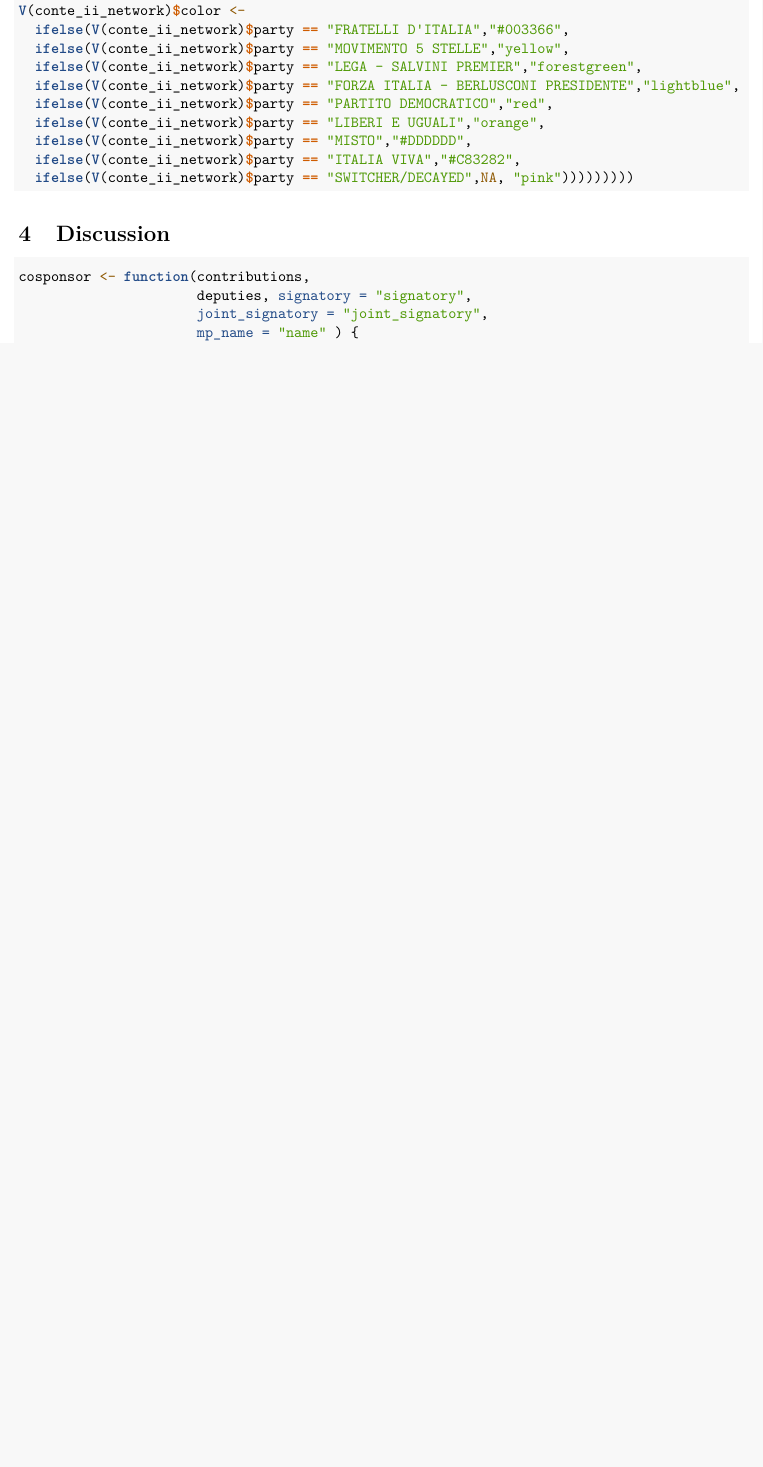
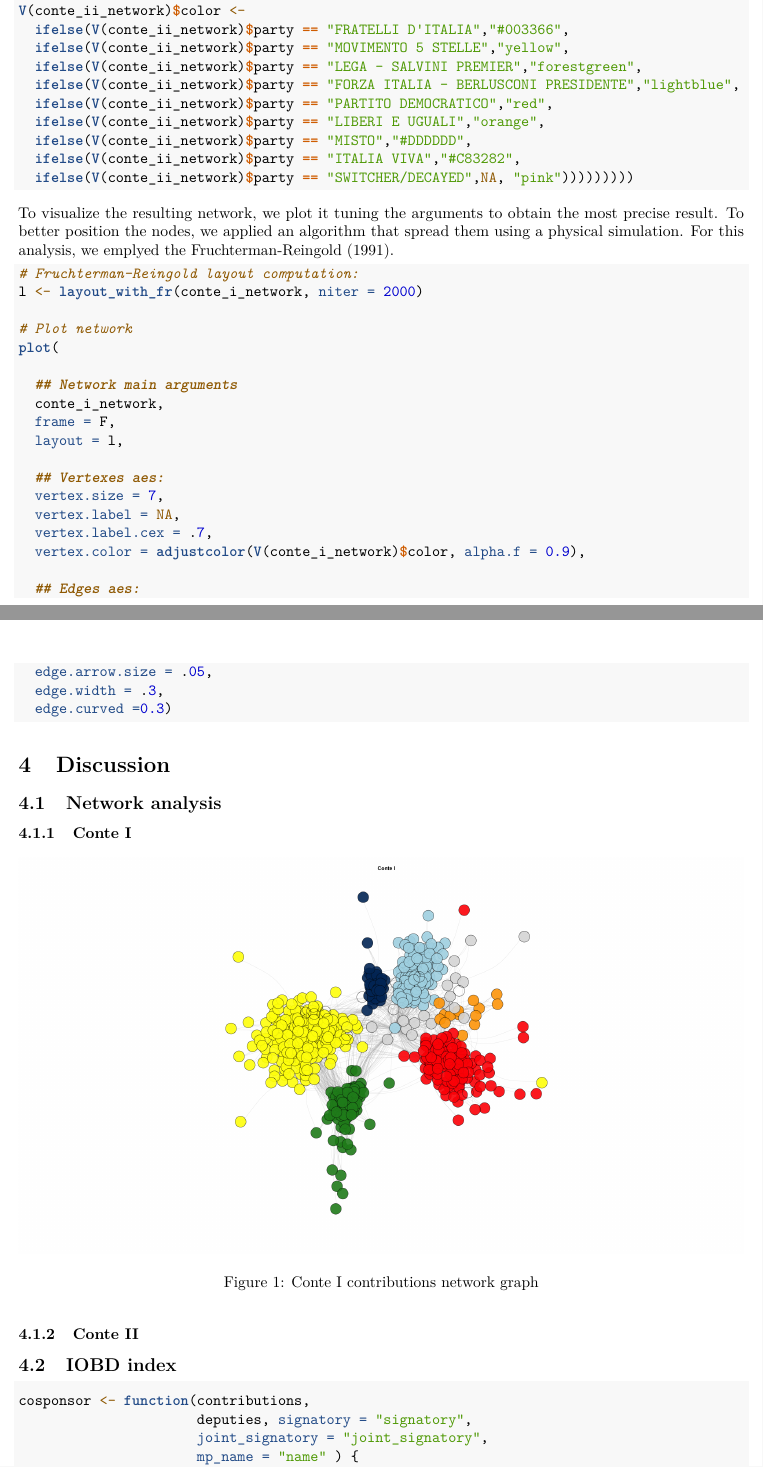
Before and after one commit to DataAccess2020/PoliticalFactions, an R Markdown document (output/report.Rmd): part of page 8 of 9 before the commit and two parts of pages 8 and 9 of 11 after it, the two joined at a grey line, cut so that both start at the same text, the shorter picture padded with empty space. Rendered offline with R 4.5, knitr and Pandoc, then LaTeX, with nearby package versions; some code elsewhere in the file could not run offline.

Commit message:
:memo: Report - SNA Methods

````diff
--- a/output/report.Rmd
+++ b/output/report.Rmd
@@ -448,3 +448,27 @@
   ifelse(V(conte_ii_network)$party == "SWITCHER/DECAYED",NA, "pink")))))))))
 ```
 
+To visualize the resulting network, we plot it tuning the arguments to obtain the most precise result. To better position the nodes, we applied an algorithm that spread them using a physical simulation. For this analysis, we emplyed the Fruchterman-Reingold [-@fruchterman_graph_1991].
+
+```{r SNA Conte I, eval=FALSE}
+# Fruchterman-Reingold layout computation:
+l <- layout_with_fr(conte_i_network, niter = 2000)
+
+# Plot network
+plot(
+
+  ## Network main arguments
+  conte_i_network,
+  frame = F,
+  layout = l,
+
+  ## Vertexes aes:
+  vertex.size = 7,
+  vertex.label = NA,
+  vertex.label.cex = .7,
+  vertex.color = adjustcolor(V(conte_i_network)$color, alpha.f = 0.9),
+
+  ## Edges aes:
+  edge.arrow.size = .05,
+  edge.width = .3,
+  edge.curved =0.3)
@@ -455,3 +495,4 @@
+## IOBD index
 
 ```{r csp}
 cosponsor <- function(contributions,
````
Also changed, not shown: output/references.bib (+8 -0 lines), output/report.pdf, output/report.Rmd (20 more changed lines).
